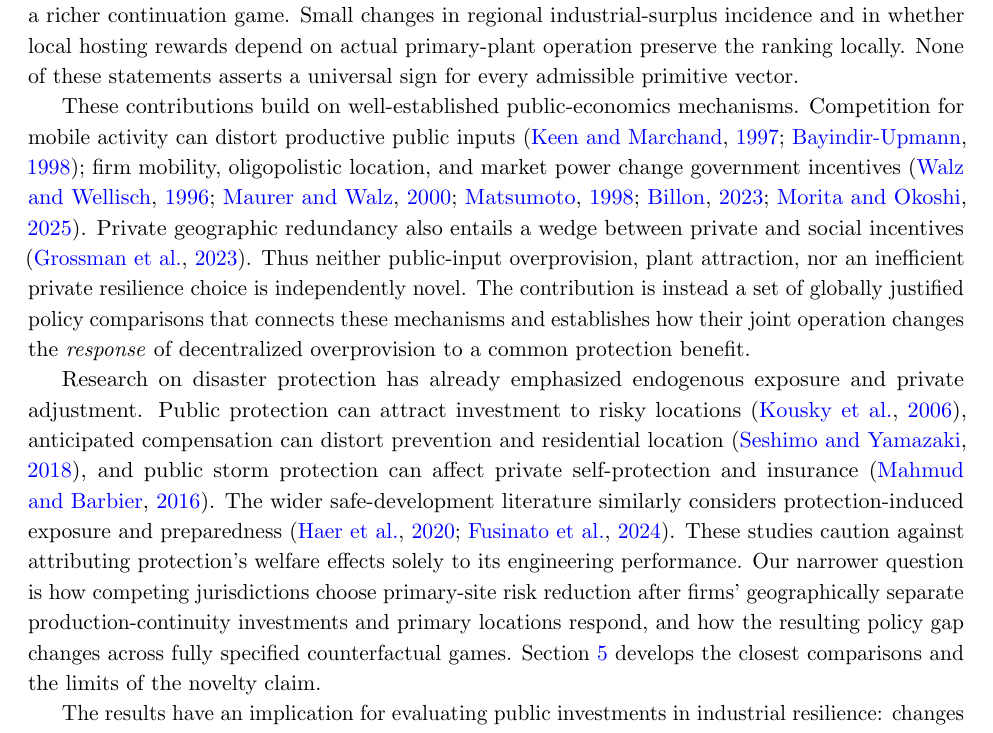
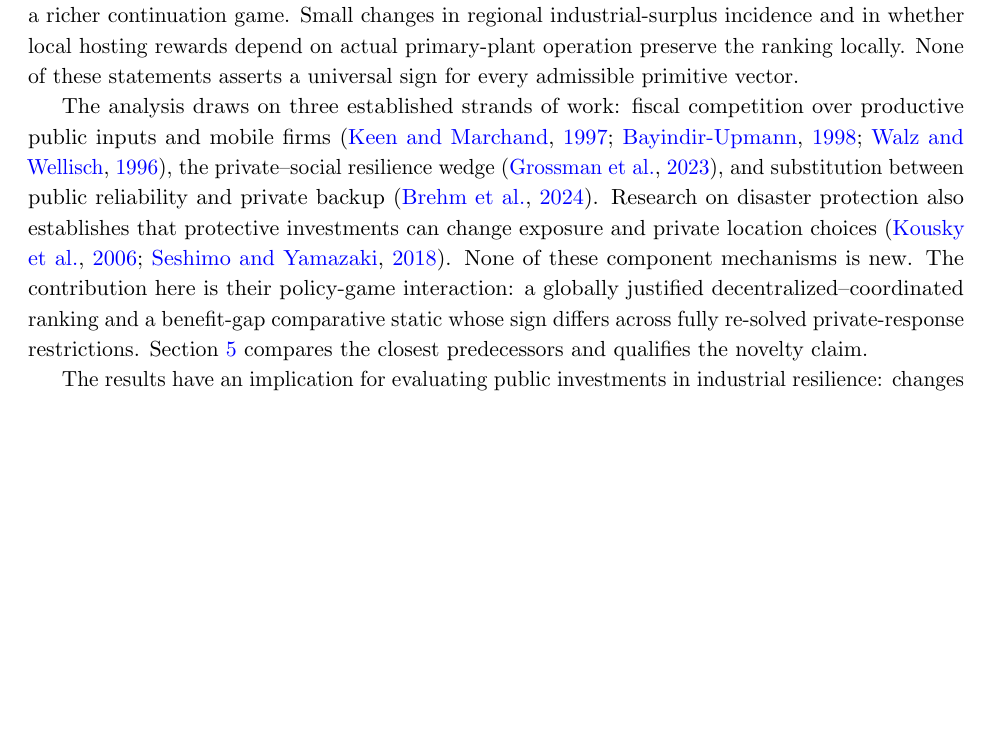
Before and after one commit to ryotamatsuki/public-climate-protection-private-production-redundancy, a LaTeX paper (submission/JPET/main.tex, which reads submission/JPET/sections/01_introduction.tex): part of page 3 of 38, cut so that both start at the same text, the shorter picture padded with empty space. Compiled offline with pdfLaTeX.

Commit message:
JPET: shorten intro literature discussion and align roadmap with section 2 review

```diff
--- a/submission/JPET/sections/01_introduction.tex
+++ b/submission/JPET/sections/01_introduction.tex
@@ -12,9 +12,7 @@ Our central additional result isolates the interaction between two private adjus
 
 The analytical results extend beyond a single numerical configuration. Strict sufficient inequalities in the risk, readiness-cost, location-dispersion, hosting-benefit, and protection-cost primitives guarantee the relevant global policy comparisons in the separable-product economy. In particular, where the location-attached benefit exceeds location-fit dispersion under the other maintained conditions, the overprovision gap increases with the common direct protection benefit. The positive coordinated optimum, the decentralized ranking, and this positive gap response persist on a nonempty open neighborhood with strictly positive product substitutability. A separate exact right-derivative calculation shows that greater product substitutability can itself increase the policy gap near the separable limit, giving the Cournot component a policy-level comparative static rather than merely a richer continuation game. Small changes in regional industrial-surplus incidence and in whether local hosting rewards depend on actual primary-plant operation preserve the ranking locally. None of these statements asserts a universal sign for every admissible primitive vector.
 
-These contributions build on well-established public-economics mechanisms. Competition for mobile activity can distort productive public inputs \citep{KeenMarchand1997,BayindirUpmann1998}; firm mobility, oligopolistic location, and market power change government incentives \citep{WalzWellisch1996,MaurerWalz2000,Matsumoto1998,Billon2023,MoritaOkoshi2025}. Private geographic redundancy also entails a wedge between private and social incentives \citep{GrossmanHelpmanLhuillier2023}. Thus neither public-input overprovision, plant attraction, nor an inefficient private resilience choice is independently novel. The contribution is instead a set of globally justified policy comparisons that connects these mechanisms and establishes how their joint operation changes the \emph{response} of decentralized overprovision to a common protection benefit.
-
-Research on disaster protection has already emphasized endogenous exposure and private adjustment. Public protection can attract investment to risky locations \citep{KouskyLuttmerZeckhauser2006}, anticipated compensation can distort prevention and residential location \citep{SeshimoYamazaki2018}, and public storm protection can affect private self-protection and insurance \citep{MahmudBarbier2016}. The wider safe-development literature similarly considers protection-induced exposure and preparedness \citep{HaerEtAl2020,FusinatoEtAl2024}. These studies caution against attributing protection's welfare effects solely to its engineering performance. Our narrower question is how competing jurisdictions choose primary-site risk reduction after firms' geographically separate production-continuity investments and primary locations respond, and how the resulting policy gap changes across fully specified counterfactual games. Section~\ref{sec:literature} develops the closest comparisons and the limits of the novelty claim.
+The analysis draws on three established strands of work: fiscal competition over productive public inputs and mobile firms \citep{KeenMarchand1997,BayindirUpmann1998,WalzWellisch1996}, the private--social resilience wedge \citep{GrossmanHelpmanLhuillier2023}, and substitution between public reliability and private backup \citep{BrehmJohnstonMilton2024}. Research on disaster protection also establishes that protective investments can change exposure and private location choices \citep{KouskyLuttmerZeckhauser2006,SeshimoYamazaki2018}. None of these component mechanisms is new. The contribution here is their policy-game interaction: a globally justified decentralized--coordinated ranking and a benefit-gap comparative static whose sign differs across fully re-solved private-response restrictions. Section~\ref{sec:literature} compares the closest predecessors and qualifies the novelty claim.
 
 The results have an implication for evaluating public investments in industrial resilience: changes in primary-plant reliability should be assessed alongside the endogenous substitution away from backup production and the transfers of mobile production between jurisdictions. Because the coordinated benchmark retains decentralized firm decisions, it does not automatically eliminate the underlying private--social readiness wedge. Nor does the benchmark cover the value of avoided losses to life, housing, infrastructure, or unrelated sectors. The theory establishes possibilities and conditional comparative statics, not the frequency or optimal scale of real-world disaster-protection projects.
 
```
Also changed, not shown: submission/JPET/sections/01_introduction.tex (2 more changed lines).
